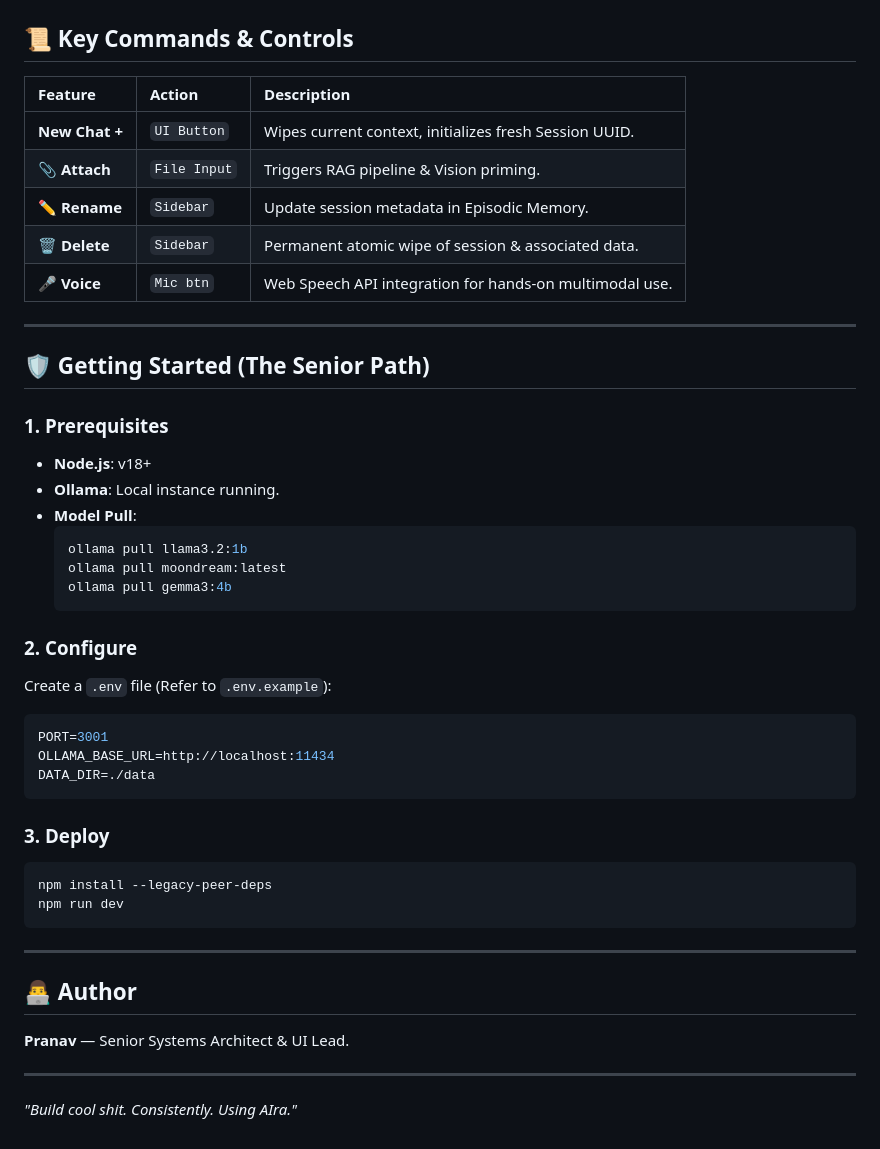
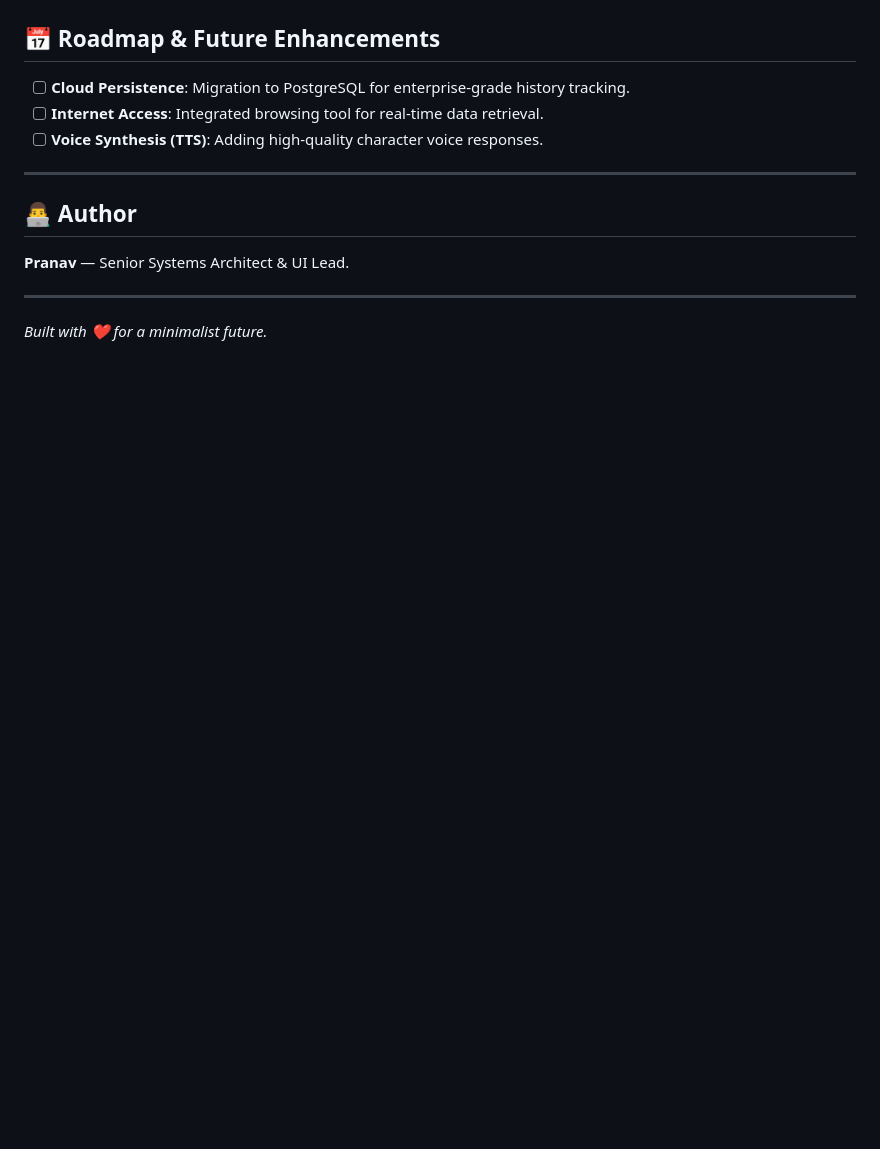
Before and after one commit to Pranavrai207/Aira, a Markdown page: README.md, the part around one of its changes. GitHub-like rendering; blank space fills up the shorter version.

Commit message:
Reverted to previous professional README.md

````diff
--- a/README.md
+++ b/README.md
@@ -87,40 +79,7 @@ Ask "What is this?" and see the transition from Llama to Moondream happen behind
-## 📜 Key Commands & Controls
-
-| Feature | Action | Description |
-| :--- | :--- | :--- |
-| **New Chat +** | `UI Button` | Wipes current context, initializes fresh Session UUID. |
-| **📎 Attach** | `File Input` | Triggers RAG pipeline & Vision priming. |
-| **✏️ Rename** | `Sidebar` | Update session metadata in Episodic Memory. |
-| **🗑️ Delete** | `Sidebar` | Permanent atomic wipe of session & associated data. |
-| **🎤 Voice** | `Mic btn` | Web Speech API integration for hands-on multimodal use. |
-
----
-
-## 🛡️ Getting Started (The Senior Path)
-
-### 1. Prerequisites
-- **Node.js**: v18+
-- **Ollama**: Local instance running.
-- **Model Pull**:
-  ```bash
-  ollama pull llama3.2:1b
-  ollama pull moondream:latest
-  ollama pull gemma3:4b
-  ```
-
-### 2. Configure
-Create a `.env` file (Refer to `.env.example`):
-```env
-PORT=3001
-OLLAMA_BASE_URL=http://localhost:11434
-DATA_DIR=./data
-```
-
-### 3. Deploy
-```bash
-npm install --legacy-peer-deps
-npm run dev
-```
+## 📅 Roadmap & Future Enhancements
+- [ ] **Cloud Persistence**: Migration to PostgreSQL for enterprise-grade history tracking.
+- [ ] **Internet Access**: Integrated browsing tool for real-time data retrieval.
+- [ ] **Voice Synthesis (TTS)**: Adding high-quality character voice responses.
 
 ---
 
@@ -128,4 +87,4 @@ npm run dev
 **Pranav** — Senior Systems Architect & UI Lead.
 
 ---
-*"Build cool shit. Consistently. Using AIra."*
+*Built with ❤️ for a minimalist future.*
````
Also changed, not shown: other parts of README.md (+68 -76 lines).
